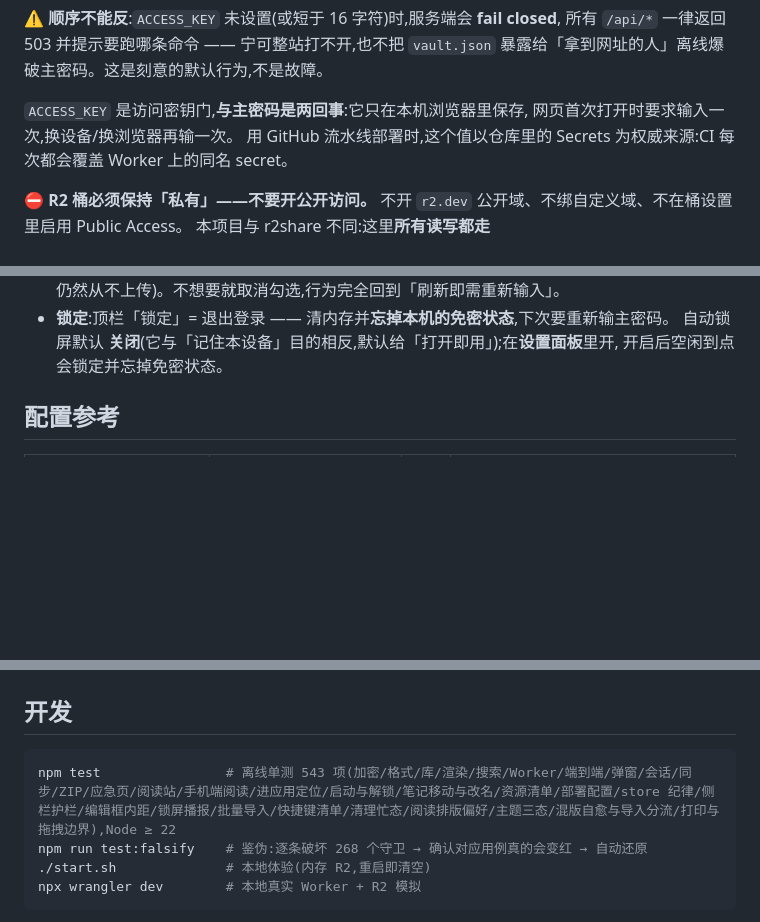
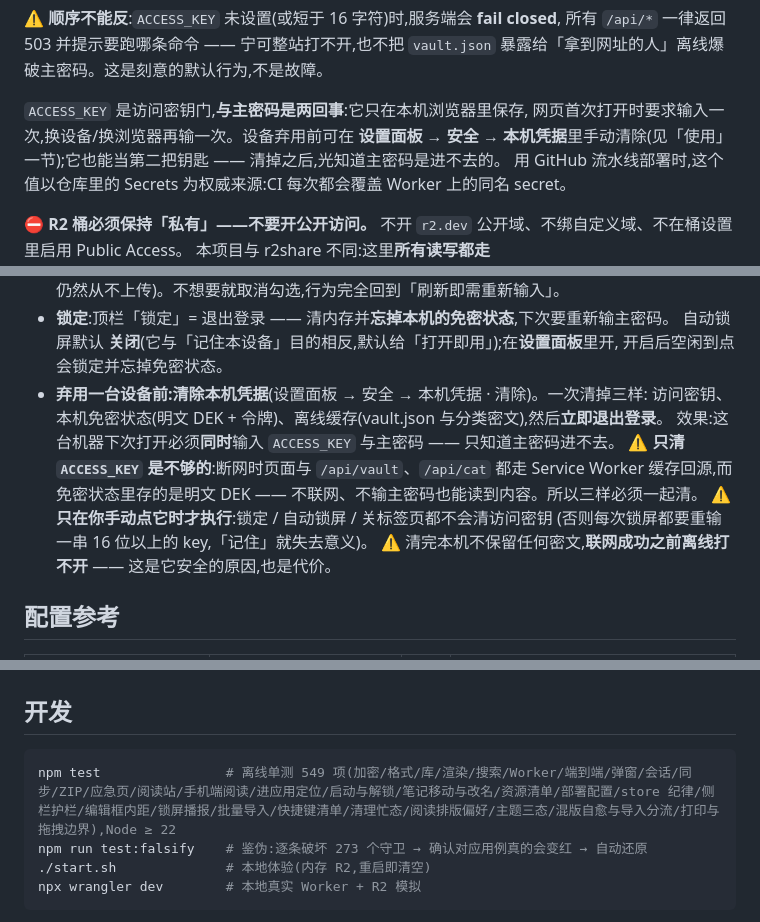
Before and after one commit to weipu2026/R2biji, a Markdown page: README.md, 3 parts joined by grey strips. Drawn GitHub-style; blank space fills up the shorter version.

````diff
--- a/README.md
+++ b/README.md
@@ -132,7 +132,9 @@ CI 验收会自动退回 workers.dev;确实只想要一个入口 → 设 `HIDE_W
 暴露给「拿到网址的人」离线爆破主密码。这是刻意的默认行为,不是故障。
 
 `ACCESS_KEY` 是访问密钥门,**与主密码是两回事**:它只在本机浏览器里保存,
-网页首次打开时要求输入一次,换设备/换浏览器再输一次。
+网页首次打开时要求输入一次,换设备/换浏览器再输一次。设备弃用前可在
+**设置面板 → 安全 → 本机凭据**里手动清除(见「使用」一节);它也能当第二把钥匙 ——
+清掉之后,光知道主密码是进不去的。
 用 GitHub 流水线部署时,这个值以仓库里的 Secrets 为权威来源:CI 每次都会覆盖 Worker 上的同名 secret。
 
 ⛔ **R2 桶必须保持「私有」——不要开公开访问。**
@@ -216,6 +218,14 @@ CI 验收会自动退回 workers.dev;确实只想要一个入口 → 设 `HIDE_W
 - **锁定**:顶栏「锁定」= 退出登录 —— 清内存并**忘掉本机的免密状态**,下次要重新输主密码。
   自动锁屏默认 **关闭**(它与「记住本设备」目的相反,默认给「打开即用」);在**设置面板**里开,
   开启后空闲到点会锁定并忘掉免密状态。
+- **弃用一台设备前:清除本机凭据**(设置面板 → 安全 → 本机凭据 · 清除)。一次清掉三样:
+  访问密钥、本机免密状态(明文 DEK + 令牌)、离线缓存(vault.json 与分类密文),然后**立即退出登录**。
+  效果:这台机器下次打开必须**同时**输入 `ACCESS_KEY` 与主密码 —— 只知道主密码进不去。
+  ⚠️ **只清 `ACCESS_KEY` 是不够的**:断网时页面与 `/api/vault`、`/api/cat` 都走 Service Worker
+  缓存回源,而免密状态里存的是明文 DEK —— 不联网、不输主密码也能读到内容。所以三样必须一起清。
+  ⚠️ **只在你手动点它时才执行**:锁定 / 自动锁屏 / 关标签页都不会清访问密钥
+  (否则每次锁屏都要重输一串 16 位以上的 key,「记住」就失去意义)。
+  ⚠️ 清完本机不保留任何密文,**联网成功之前离线打不开** —— 这是它安全的原因,也是代价。
 
 ## 配置参考
 
@@ -278,8 +288,8 @@ CI 验收会自动退回 workers.dev;确实只想要一个入口 → 设 `HIDE_W
 ## 开发
 
 ```bash
-npm test                # 离线单测 543 项(加密/格式/库/渲染/搜索/Worker/端到端/弹窗/会话/同步/ZIP/应急页/阅读站/手机端阅读/进应用定位/启动与解锁/笔记移动与改名/资源清单/部署配置/store 纪律/侧栏护栏/编辑框内距/锁屏播报/批量导入/快捷键清单/清理忙态/阅读排版偏好/主题三态/混版自愈与导入分流/打印与拖拽边界),Node ≥ 22
-npm run test:falsify    # 鉴伪:逐条破坏 268 个守卫 → 确认对应用例真的会变红 → 自动还原
+npm test                # 离线单测 549 项(加密/格式/库/渲染/搜索/Worker/端到端/弹窗/会话/同步/ZIP/应急页/阅读站/手机端阅读/进应用定位/启动与解锁/笔记移动与改名/资源清单/部署配置/store 纪律/侧栏护栏/编辑框内距/锁屏播报/批量导入/快捷键清单/清理忙态/阅读排版偏好/主题三态/混版自愈与导入分流/打印与拖拽边界),Node ≥ 22
+npm run test:falsify    # 鉴伪:逐条破坏 273 个守卫 → 确认对应用例真的会变红 → 自动还原
 ./start.sh              # 本地体验(内存 R2,重启即清空)
 npx wrangler dev        # 本地真实 Worker + R2 模拟
 ```
````
Also changed, not shown: other parts of README.md (+1 -1 lines), DESIGN.md (+16 -1 lines).
